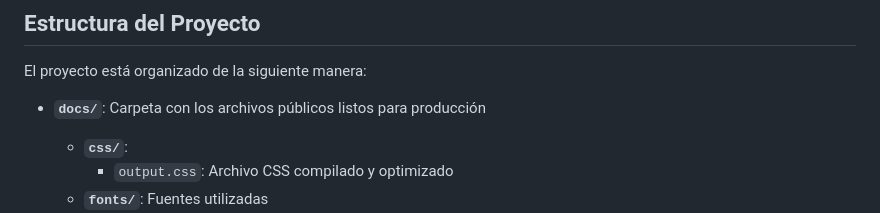
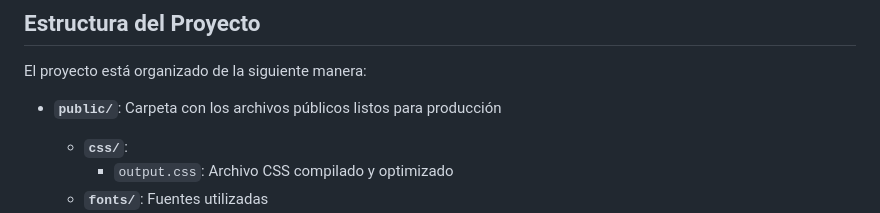
Before and after one commit to cristhian-sdp/EcoVida, a Markdown page: README.md, the part around the change. Drawn GitHub-style.

Commit message:
Update README.md
Signed-off-by: Cristhian Steffano Díaz Piminchumo <steffanod948@gmail.com>

```diff
--- a/README.md
+++ b/README.md
@@ -10,7 +10,7 @@ EcoVida es una herramienta interactiva que permite a los usuarios calcular su hu
 
 El proyecto está organizado de la siguiente manera:
 
-- **`docs/`**: Carpeta con los archivos públicos listos para producción
+- **`public/`**: Carpeta con los archivos públicos listos para producción
   - **`css/`**:
     - `output.css`: Archivo CSS compilado y optimizado
   - **`fonts/`**: Fuentes utilizadas
```
